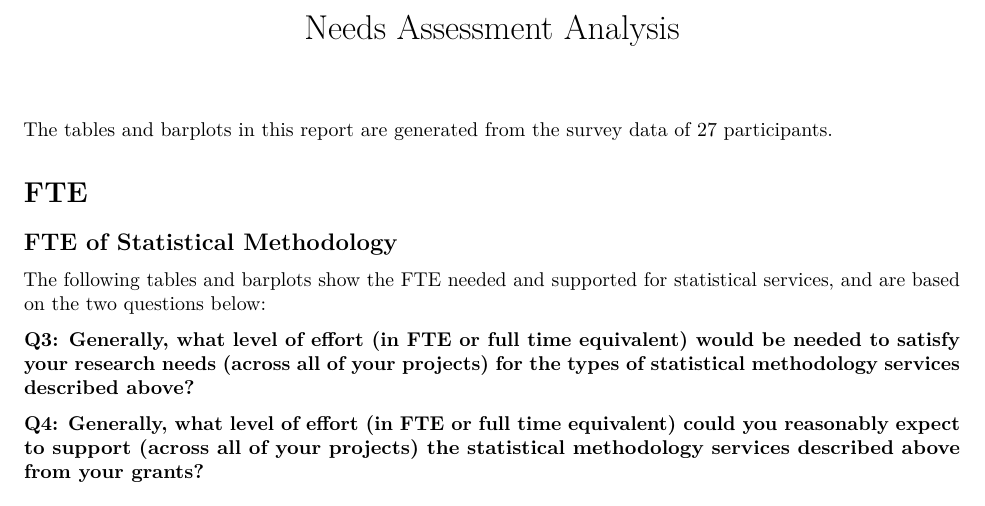
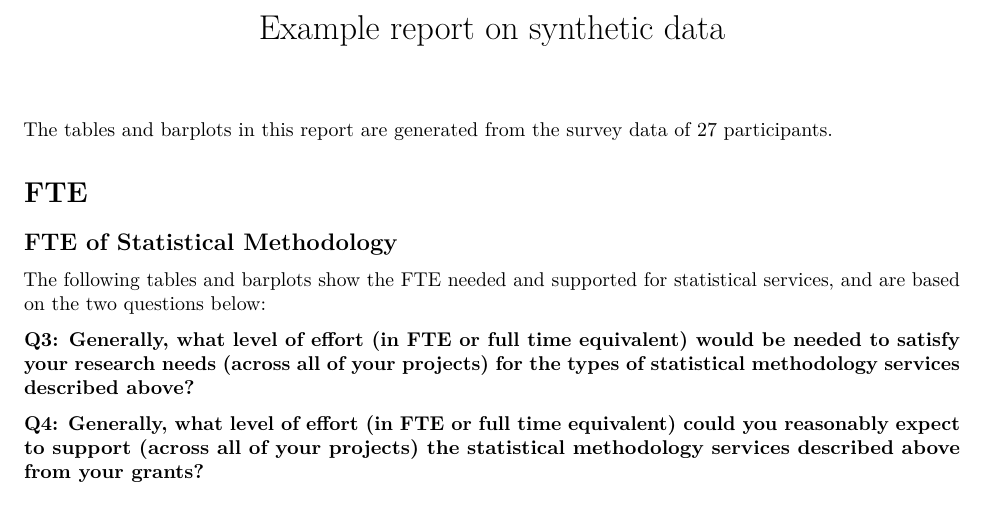
Before and after one commit to Monica0905/Needs-Assessment-Survey-Template, an R Markdown document (Scripts/2 Univariate Analysis - Needs Assessment - DECOY.Rmd): part of page 1 of 41, cut at the place of the change. Rendered offline with R 4.5, knitr and Pandoc, then LaTeX, with nearby package versions.

Commit message:
adjust long report

```diff
--- a/Scripts/2 Univariate Analysis - Needs Assessment.Rmd
+++ b/Scripts/2 Univariate Analysis - Needs Assessment - DECOY.Rmd
@@ -1,5 +1,5 @@
 ---
-title: "Needs Assessment Analysis"
+title: "Example report on synthetic data"
 output: pdf_document
 ---
 
```
Also changed, not shown: Scripts/2-Univariate-Analysis---Needs-Assessment---DECOY.pdf (added), Scripts/2-Univariate-Analysis---Needs-Assessment.pdf (deleted).
